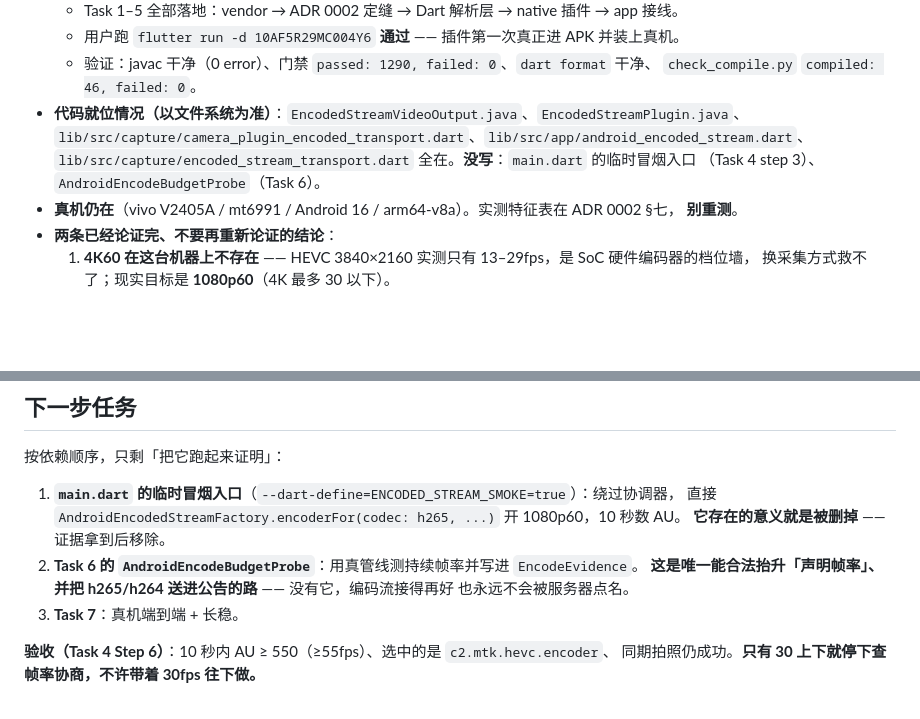
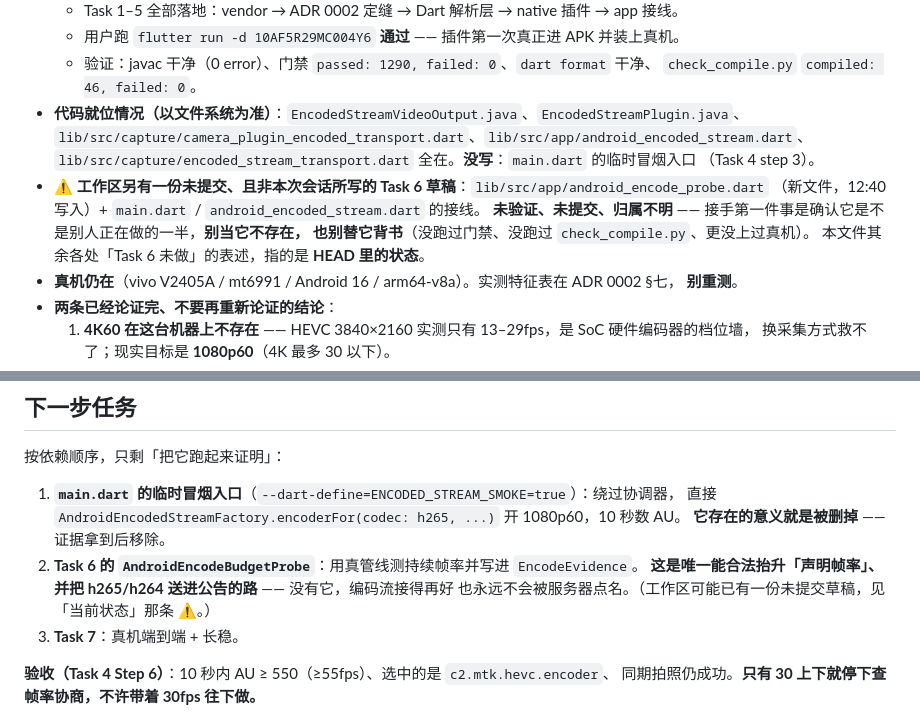
Before and after one commit to crazy4chicken/smartclass-webcam-client, a Markdown page: docs/agents/handover.md, 2 parts joined by grey strips. Rendered like a GitHub page; blank space fills up the shorter version.

Commit message:
docs(handover): flag the uncommitted Task 6 draft that is not ours

```diff
--- a/docs/agents/handover.md
+++ b/docs/agents/handover.md
@@ -16,7 +16,12 @@
 - **代码就位情况（以文件系统为准）**：`EncodedStreamVideoOutput.java`、`EncodedStreamPlugin.java`、
   `lib/src/capture/camera_plugin_encoded_transport.dart`、`lib/src/app/android_encoded_stream.dart`、
   `lib/src/capture/encoded_stream_transport.dart` 全在。**没写**：`main.dart` 的临时冒烟入口
-  （Task 4 step 3）、`AndroidEncodeBudgetProbe`（Task 6）。
+  （Task 4 step 3）。
+- **⚠️ 工作区另有一份未提交、且非本次会话所写的 Task 6 草稿**：`lib/src/app/android_encode_probe.dart`
+  （新文件，12:40 写入）+ `main.dart` / `android_encoded_stream.dart` 的接线。
+  **未验证、未提交、归属不明** —— 接手第一件事是确认它是不是别人正在做的一半，**别当它不存在，
+  也别替它背书**（没跑过门禁、没跑过 `check_compile.py`、更没上过真机）。
+  本文件其余各处「Task 6 未做」的表述，指的是 **HEAD 里的状态**。
 - **真机仍在**（vivo V2405A / mt6991 / Android 16 / arm64-v8a）。实测特征表在 ADR 0002 §七，
   **别重测**。
 - **两条已经论证完、不要再重新论证的结论**：
@@ -33,7 +38,7 @@
    **它存在的意义就是被删掉** —— 证据拿到后移除。
 2. **Task 6 的 `AndroidEncodeBudgetProbe`**：用真管线测持续帧率并写进 `EncodeEvidence`。
    **这是唯一能合法抬升「声明帧率」、并把 h265/h264 送进公告的路** —— 没有它，编码流接得再好
-   也永远不会被服务器点名。
+   也永远不会被服务器点名。（工作区可能已有一份未提交草稿，见「当前状态」那条 ⚠️。）
 3. **Task 7**：真机端到端 + 长稳。
 
 **验收（Task 4 Step 6）**：10 秒内 AU ≥ 550（≥55fps）、选中的是 `c2.mtk.hevc.encoder`、
```
